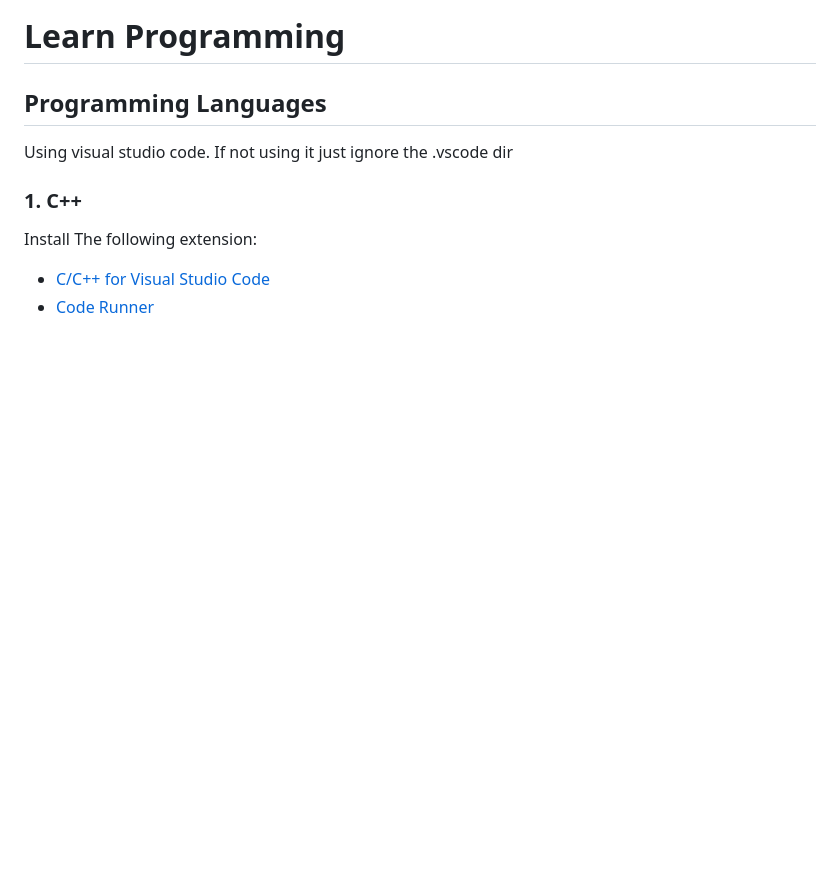
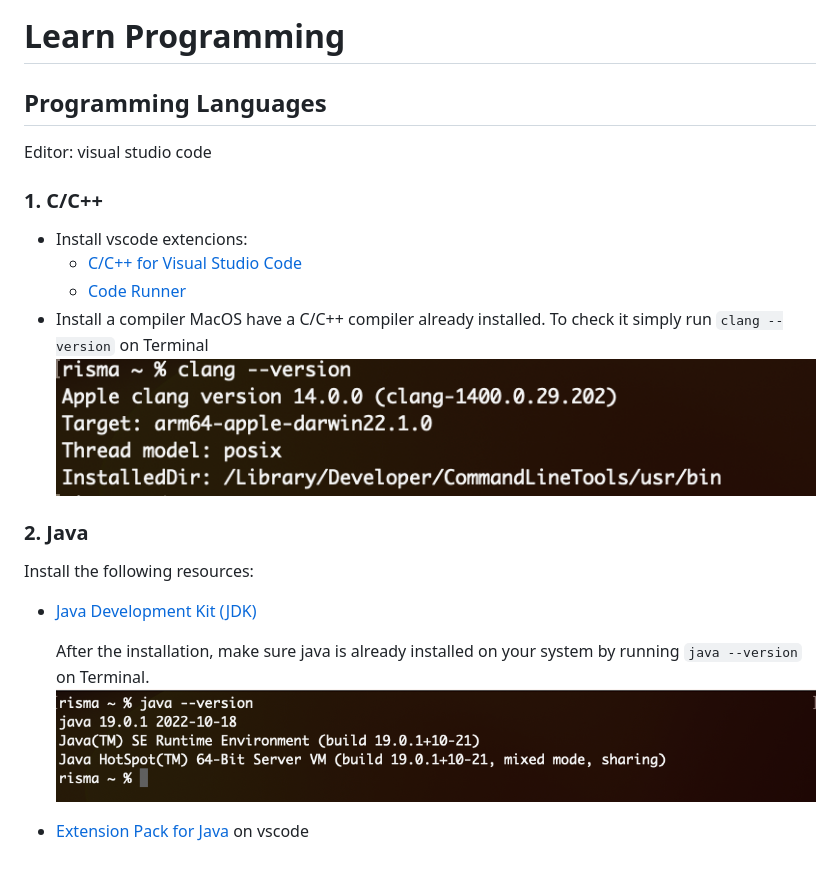
Before and after one commit to rismawtsa/learn-programming, a Markdown page: README.md, the part around the change. Drawn GitHub-style; pictures changed too: images/clang_version.png (added), images/java_version.png (added); blank space fills up the shorter version.

Commit message:
java, php

```diff
--- a/README.md
+++ b/README.md
@@ -2,11 +2,24 @@
 
 ## Programming Languages
 
-Using visual studio code. If not using it just ignore the .vscode dir
+Editor: visual studio code
 
-### 1. C++
+### 1. C/C++
 
-Install The following extension:
+- Install vscode extencions:
+  - [C/C++ for Visual Studio Code](https://code.visualstudio.com/docs/languages/cpp)
+  - [Code Runner](https://marketplace.visualstudio.com/items?itemName=formulahendry.code-runner)
+- Install a compiler
+  MacOS have a C/C++ compiler already installed. To check it simply run `clang --version` on Terminal
+  ![clang_version](/images/clang_version.png)
 
-- [C/C++ for Visual Studio Code](https://code.visualstudio.com/docs/languages/cpp)
-- [Code Runner](https://marketplace.visualstudio.com/items?itemName=formulahendry.code-runner)
+### 2. Java
+
+Install the following resources:
+
+- [Java Development Kit (JDK)](https://www.oracle.com/java/technologies/downloads/)
+
+  After the installation, make sure java is already installed on your system by running `java --version` on Terminal.
+  ![java_version](/images/java_version.png)
+
+- [Extension Pack for Java](https://marketplace.visualstudio.com/items?itemName=vscjava.vscode-java-pack) on vscode
```
Also changed, not shown: programming languages/java/README.md (added, +11 -0 lines), programming languages/javascript/asynchronous.md (added, +7 -0 lines), images/run java.png (added), 11 other files.
